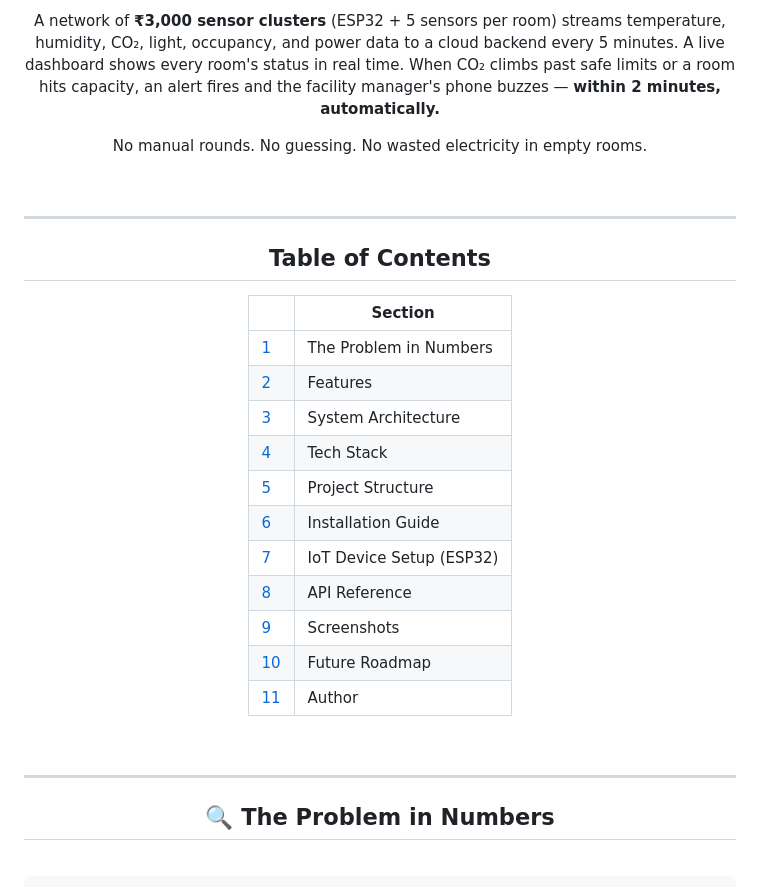
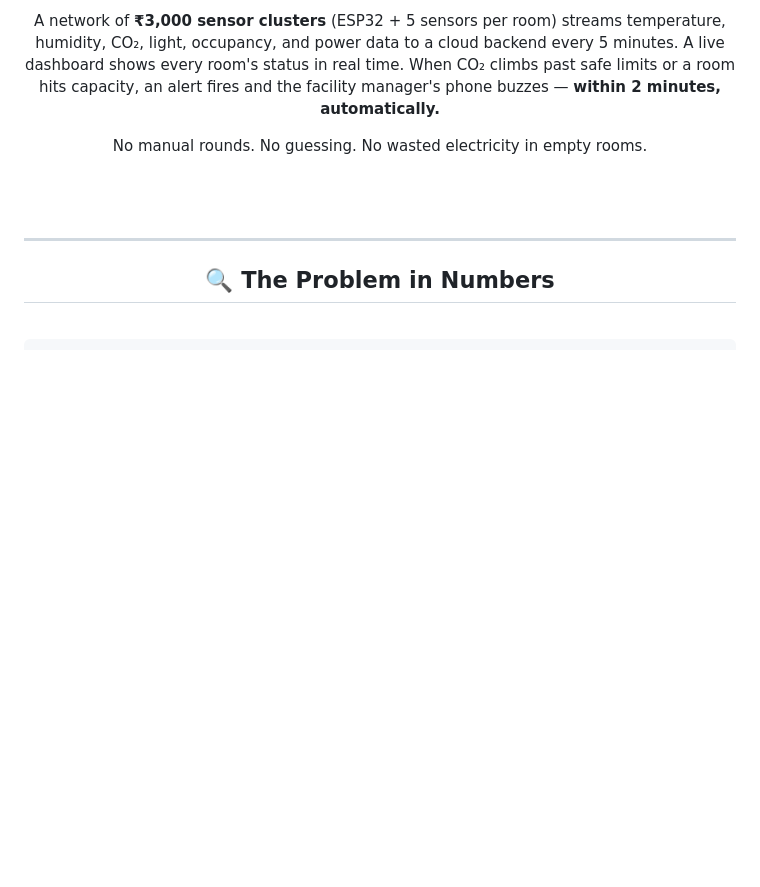
Before and after one commit to gouravgangwardev/Smart-Campus-IoT-Monitor, a Markdown page: README.md, the part around the change. GitHub-like rendering; blank space fills up the shorter version.

```diff
--- a/README.md
+++ b/README.md
@@ -38,24 +38,6 @@ A network of **₹3,000 sensor clusters** (ESP32 + 5 sensors per room) streams t
 No manual rounds. No guessing. No wasted electricity in empty rooms.
 
 <br/>
-
----
-
-##  Table of Contents
-
-| | Section |
-|--|---------|
-| [1](#the-problem-in-numbers) | The Problem in Numbers |
-| [2](#features) | Features |
-| [3](#architecture) | System Architecture |
-| [4](#tech-stack) | Tech Stack |
-| [5](#project-structure) | Project Structure |
-| [6](#installation) | Installation Guide |
-| [7](#iot-device-setup) | IoT Device Setup (ESP32) |
-| [8](#api-reference) | API Reference |
-| [9](#screenshots) | Screenshots |
-| [10](#future-roadmap) | Future Roadmap |
-| [11](#author) | Author |
 
 <br/>
 
```
